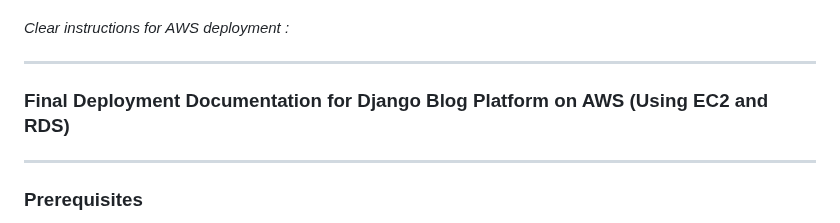
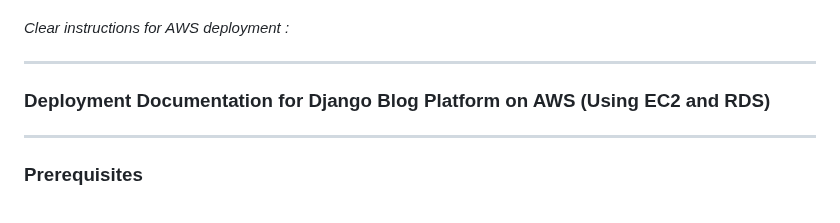
Before and after one commit to AnuragMajumdar/Coding_Blocks_AWS, a Markdown page: README.md, the part around the change. GitHub-like rendering.

```diff
--- a/README.md
+++ b/README.md
@@ -345,7 +345,7 @@ _________________________________________
 
 ---
 
-### **Final Deployment Documentation for Django Blog Platform on AWS (Using EC2 and RDS)**
+### **Deployment Documentation for Django Blog Platform on AWS (Using EC2 and RDS)**
 
 ---
 
```
